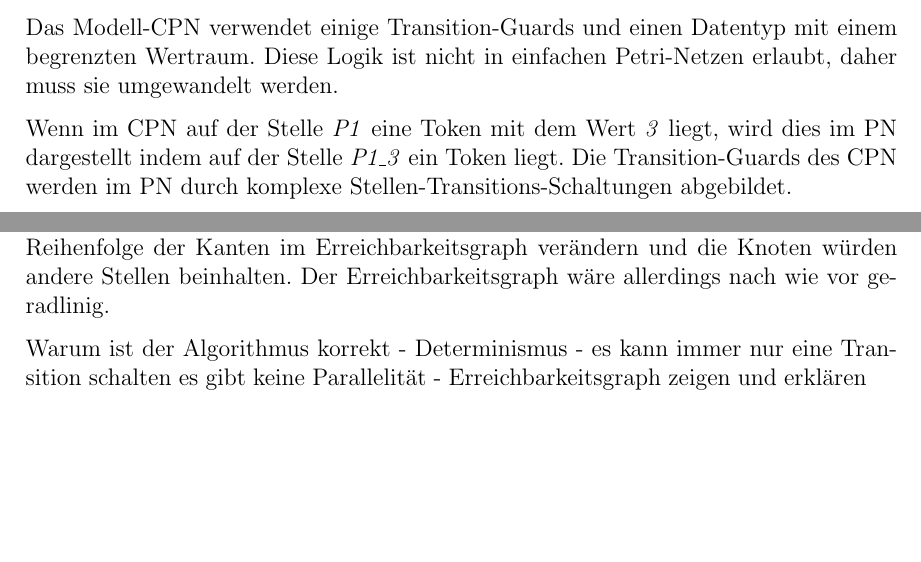
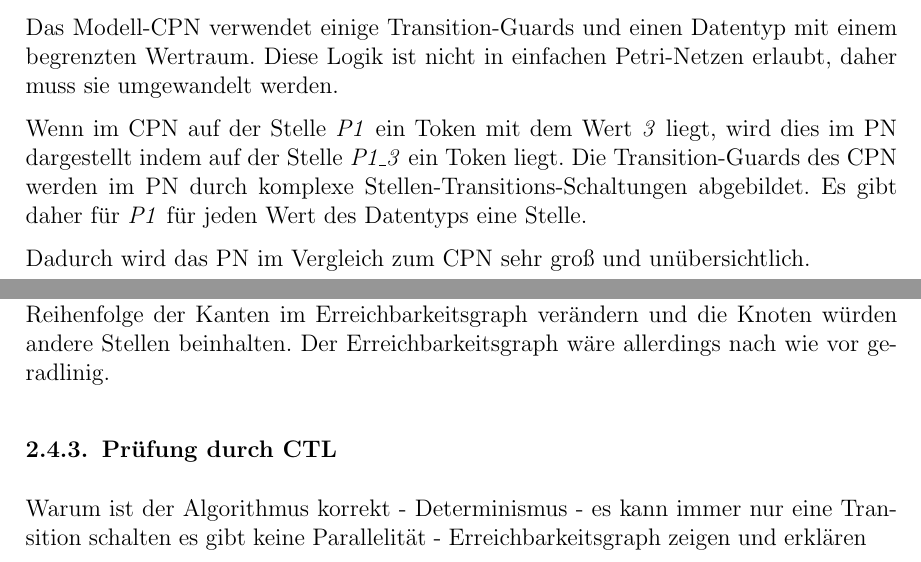
Before and after one commit to BirgerK/KL_HAW, a LaTeX document (SVA/Aufgabe4/Ausarbeitung/Ausarbeitung.tex, which reads SVA/Aufgabe4/Ausarbeitung/kapitel/hauptteil/hauptteil.tex): two parts of pages 7 and 8 of 9, joined at a grey line, cut so that both start at the same text, the shorter picture padded with empty space. Compiled offline with pdfLaTeX; an older LaTeX class or package is replaced by its successor.

Commit message:
[SVA][A4] dingens

```diff
--- a/SVA/Aufgabe4/Ausarbeitung/kapitel/hauptteil/hauptteil.tex
+++ b/SVA/Aufgabe4/Ausarbeitung/kapitel/hauptteil/hauptteil.tex
@@ -79,7 +79,9 @@ Das in Abschnitt \ref{sec:model} erstellte Modell ist ein farbiges Petri-Netz (e
 
 Das Modell-CPN verwendet einige Transition-Guards und einen Datentyp mit einem begrenzten Wertraum. Diese Logik ist nicht in einfachen Petri-Netzen erlaubt, daher muss sie umgewandelt werden.
 
-Wenn im CPN auf der Stelle \textit{P1} eine Token mit dem Wert \textit{3} liegt, wird dies im PN dargestellt indem auf der Stelle \textit{P1\_3} ein Token liegt. Die Transition-Guards des CPN werden im PN durch komplexe Stellen-Transitions-Schaltungen abgebildet.
+Wenn im CPN auf der Stelle \textit{P1} ein Token mit dem Wert \textit{3} liegt, wird dies im PN dargestellt indem auf der Stelle \textit{P1\_3} ein Token liegt. Die Transition-Guards des CPN werden im PN durch komplexe Stellen-Transitions-Schaltungen abgebildet. Es gibt daher für \textit{P1} für jeden Wert des Datentyps eine Stelle.
+
+Dadurch wird das PN im Vergleich zum CPN sehr groß und unübersichtlich.
 
 \subsubsection{Erreichbarkeitsgraph}
 Der Erreichbarkeitsgraph wird auf dem einfachen Petri-Netz gebildet, da die CTL-Ausdrücke auch auf dem einfachen Petri-Netz geprüft werden.
@@ -95,6 +97,8 @@ In Abbildung \ref{fig:reachibility_graph} ist der generierte Erreichbarkeitsgrap
 
 Würde man die Bedingungen verändern, sodass bspw. ein anderer Client den Master-Ausfall bemerkt oder ein anderer Client hat die höchste ID, dann würde sich die Reihenfolge der Kanten im Erreichbarkeitsgraph verändern und die Knoten würden andere Stellen beinhalten. Der Erreichbarkeitsgraph wäre allerdings nach wie vor geradlinig.
 
+\subsubsection{Prüfung durch CTL}
+
 
 Warum ist der Algorithmus korrekt
 - Determinismus
```
